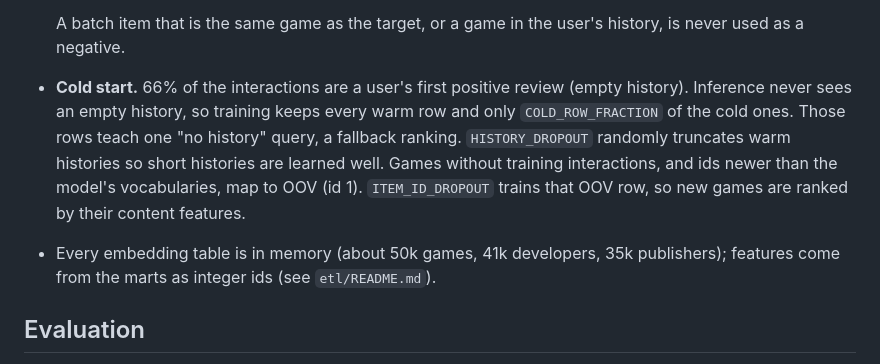
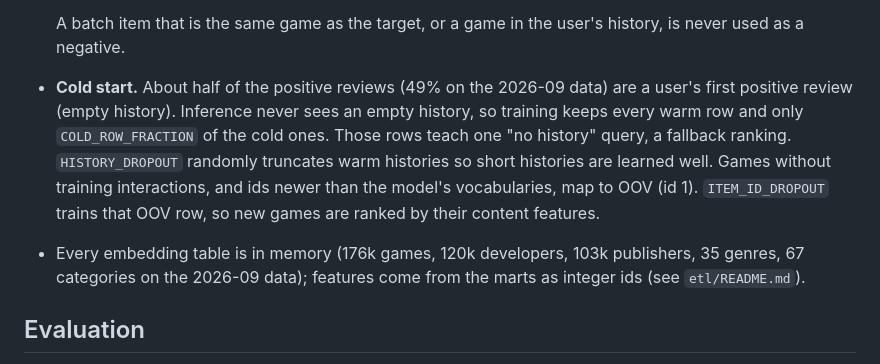
Before and after one commit to sadelcarpio/steam-recsys-e2e, a Markdown page: training/README.md, the part around one of its changes. Rendered like a GitHub page.

Commit message:
update readme + runbook

```diff
--- a/training/README.md
+++ b/training/README.md
@@ -72,14 +110,16 @@ run starts over). `RESUME=false` always starts over.
 
   A batch item that is the same game as the target, or a game in the user's history, is never
   used as a negative.
-- **Cold start.** 66% of the interactions are a user's first positive review (empty history).
+- **Cold start.** About half of the positive reviews (49% on the 2026-09 data) are a user's
+  first positive review (empty history).
   Inference never sees an empty history, so training keeps every warm row and only
   `COLD_ROW_FRACTION` of the cold ones. Those rows teach one "no history" query, a fallback
   ranking. `HISTORY_DROPOUT` randomly truncates warm histories so short histories are learned
   well. Games without training interactions, and ids newer than the model's vocabularies, map to
   OOV (id 1). `ITEM_ID_DROPOUT` trains that OOV row, so new games are ranked by their content
   features.
-- Every embedding table is in memory (about 50k games, 41k developers, 35k publishers); features
+- Every embedding table is in memory (176k games, 120k developers, 103k publishers, 35 genres,
+  67 categories on the 2026-09 data); features
   come from the marts as integer ids (see `etl/README.md`).
 
 ## Evaluation
```
Also changed, not shown: other parts of training/README.md (+38 -0 lines), README.md (+7 -5 lines), docs/deployment.md (+22 -49 lines).
